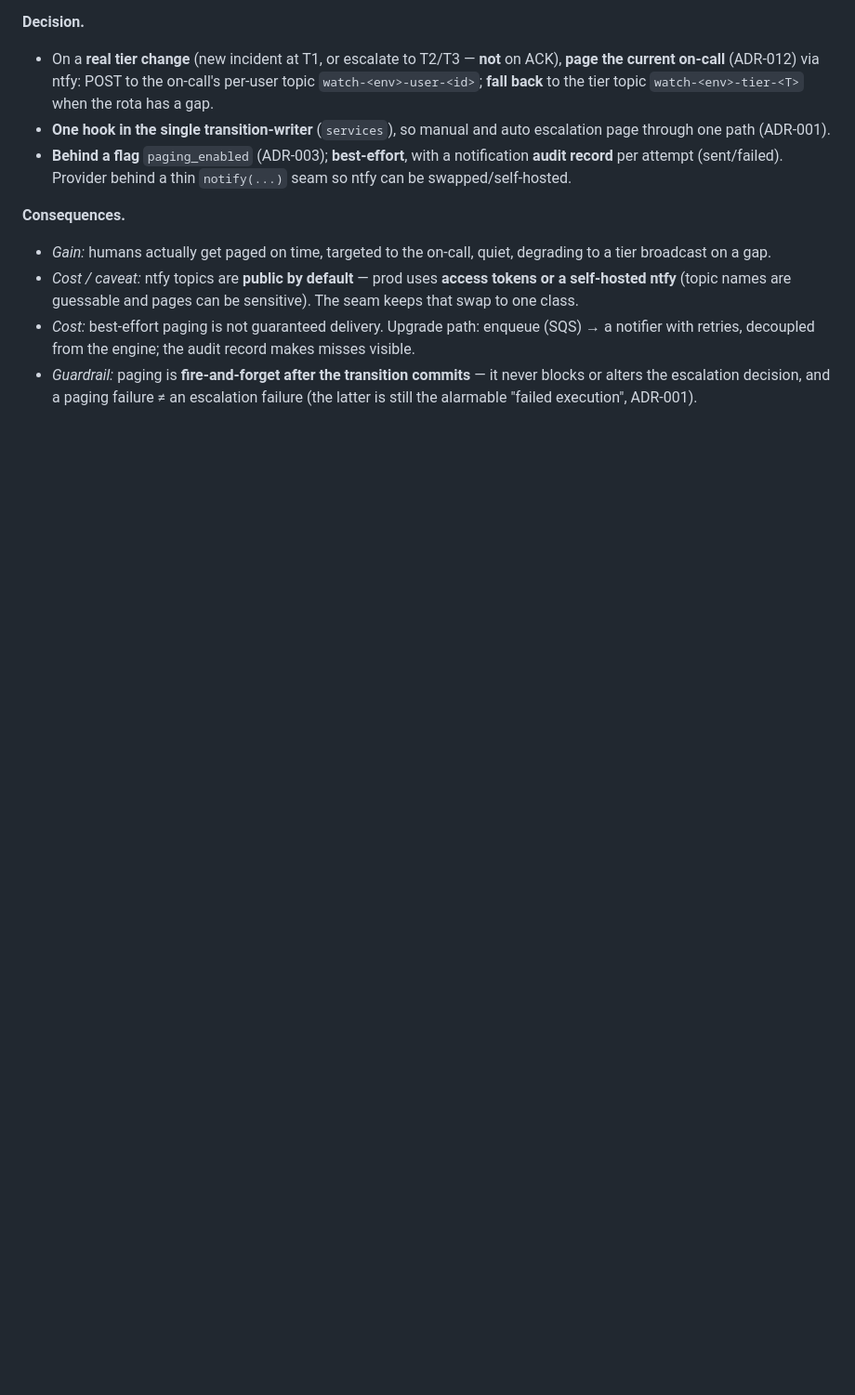
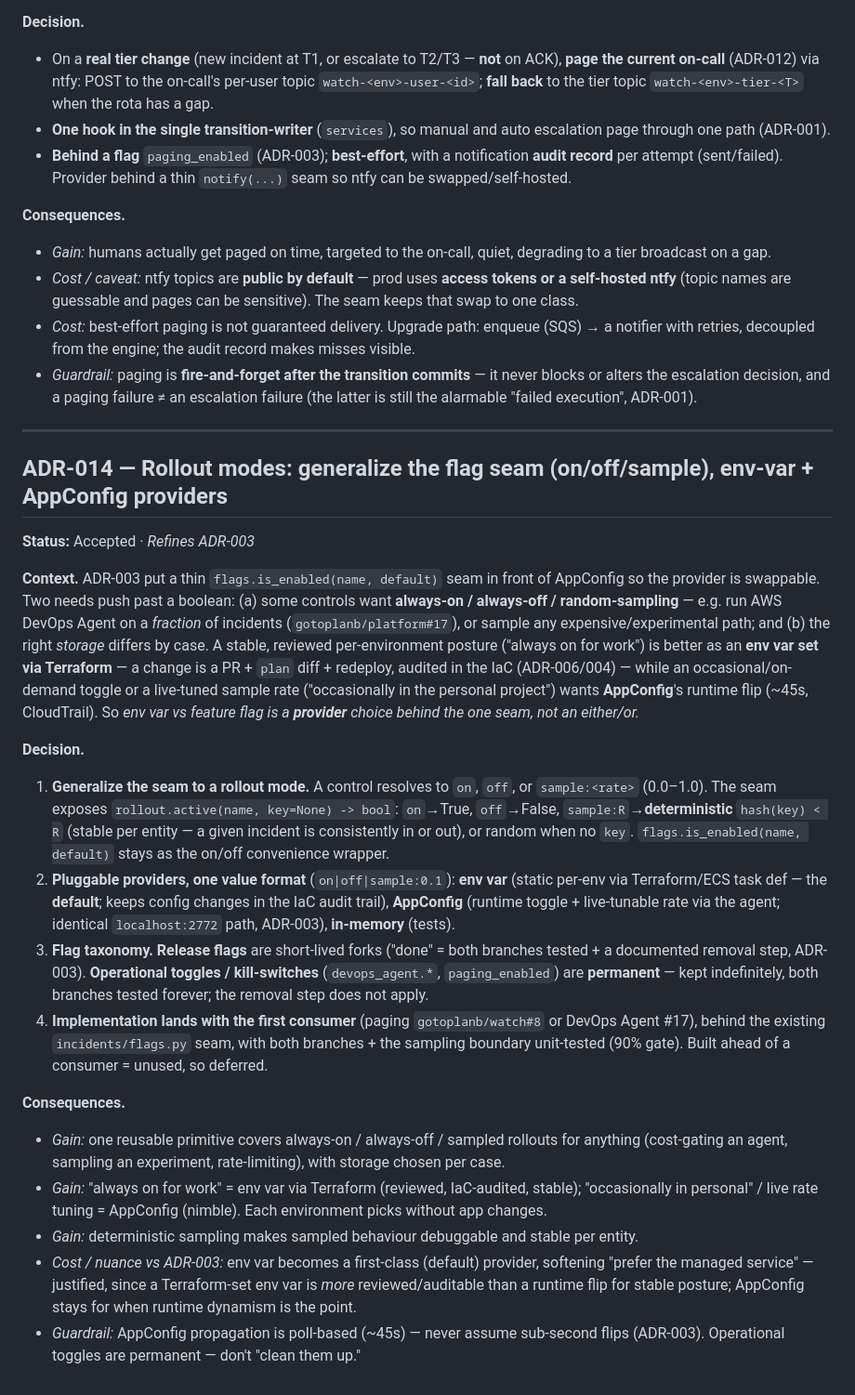
Before and after one commit to gotoplanb/watch, a Markdown page: watch-adrs.md, the part around the change. Shown at 93% size. Drawn GitHub-style; blank space fills up the shorter version.

```diff
--- a/watch-adrs.md
+++ b/watch-adrs.md
@@ -225,3 +225,23 @@
 - *Cost / caveat:* ntfy topics are **public by default** — prod uses **access tokens or a self-hosted ntfy** (topic names are guessable and pages can be sensitive). The seam keeps that swap to one class.
 - *Cost:* best-effort paging is not guaranteed delivery. Upgrade path: enqueue (SQS) → a notifier with retries, decoupled from the engine; the audit record makes misses visible.
 - *Guardrail:* paging is **fire-and-forget after the transition commits** — it never blocks or alters the escalation decision, and a paging failure ≠ an escalation failure (the latter is still the alarmable "failed execution", ADR-001).
+
+---
+
+## ADR-014 — Rollout modes: generalize the flag seam (on/off/sample), env-var + AppConfig providers
+**Status:** Accepted · *Refines ADR-003*
+
+**Context.** ADR-003 put a thin `flags.is_enabled(name, default)` seam in front of AppConfig so the provider is swappable. Two needs push past a boolean: (a) some controls want **always-on / always-off / random-sampling** — e.g. run AWS DevOps Agent on a *fraction* of incidents (`gotoplanb/platform#17`), or sample any expensive/experimental path; and (b) the right *storage* differs by case. A stable, reviewed per-environment posture ("always on for work") is better as an **env var set via Terraform** — a change is a PR + `plan` diff + redeploy, audited in the IaC (ADR-006/004) — while an occasional/on-demand toggle or a live-tuned sample rate ("occasionally in the personal project") wants **AppConfig**'s runtime flip (~45s, CloudTrail). So *env var vs feature flag is a **provider** choice behind the one seam, not an either/or.*
+
+**Decision.**
+1. **Generalize the seam to a rollout mode.** A control resolves to `on`, `off`, or `sample:<rate>` (0.0–1.0). The seam exposes `rollout.active(name, key=None) -> bool`: `on`→True, `off`→False, `sample:R`→**deterministic** `hash(key) < R` (stable per entity — a given incident is consistently in or out), or random when no `key`. `flags.is_enabled(name, default)` stays as the on/off convenience wrapper.
+2. **Pluggable providers, one value format** (`on|off|sample:0.1`): **env var** (static per-env via Terraform/ECS task def — the **default**; keeps config changes in the IaC audit trail), **AppConfig** (runtime toggle + live-tunable rate via the agent; identical `localhost:2772` path, ADR-003), **in-memory** (tests).
+3. **Flag taxonomy.** **Release flags** are short-lived forks ("done" = both branches tested + a documented removal step, ADR-003). **Operational toggles / kill-switches** (`devops_agent.*`, `paging_enabled`) are **permanent** — kept indefinitely, both branches tested forever; the removal step does not apply.
+4. **Implementation lands with the first consumer** (paging `gotoplanb/watch#8` or DevOps Agent #17), behind the existing `incidents/flags.py` seam, with both branches + the sampling boundary unit-tested (90% gate). Built ahead of a consumer = unused, so deferred.
+
+**Consequences.**
+- *Gain:* one reusable primitive covers always-on / always-off / sampled rollouts for anything (cost-gating an agent, sampling an experiment, rate-limiting), with storage chosen per case.
+- *Gain:* "always on for work" = env var via Terraform (reviewed, IaC-audited, stable); "occasionally in personal" / live rate tuning = AppConfig (nimble). Each environment picks without app changes.
+- *Gain:* deterministic sampling makes sampled behaviour debuggable and stable per entity.
+- *Cost / nuance vs ADR-003:* env var becomes a first-class (default) provider, softening "prefer the managed service" — justified, since a Terraform-set env var is *more* reviewed/auditable than a runtime flip for stable posture; AppConfig stays for when runtime dynamism is the point.
+- *Guardrail:* AppConfig propagation is poll-based (~45s) — never assume sub-second flips (ADR-003). Operational toggles are permanent — don't "clean them up."
```
Also changed, not shown: watch-v1-spec.md (+16 -5 lines).
